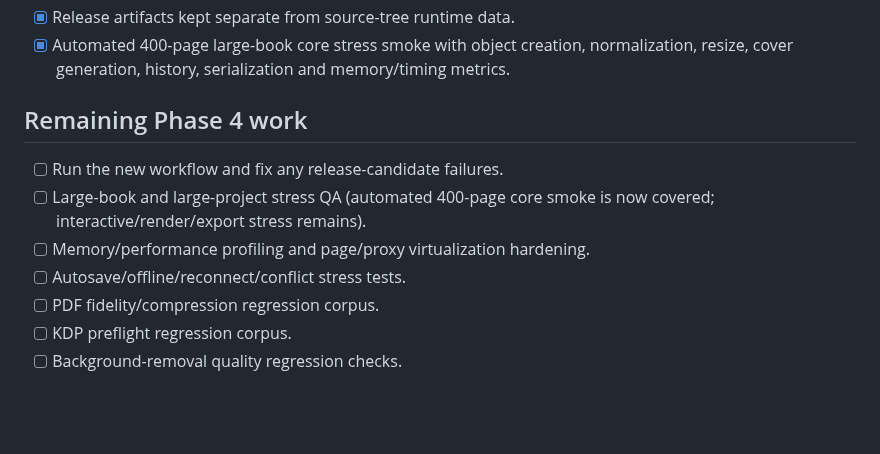
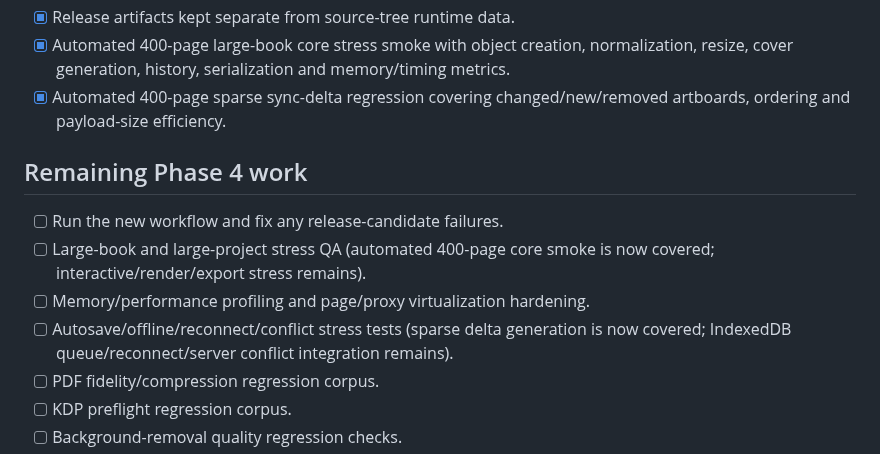
Before and after one commit to XaqibRoXx/Zaix-kdp-software, a Markdown page: docs/PHASE4_RELEASE_QA.md, the part around the change. Drawn GitHub-style; blank space fills up the shorter version.

Commit message:
Track sparse sync delta QA coverage

```diff
--- a/docs/PHASE4_RELEASE_QA.md
+++ b/docs/PHASE4_RELEASE_QA.md
@@ -22,13 +22,14 @@ Turn the completed Phase 1–3 product into a reproducible, verifiable Windows r
 - [x] SHA-256 manifest generation for Windows release candidates.
 - [x] Release artifacts kept separate from source-tree runtime data.
 - [x] Automated 400-page large-book core stress smoke with object creation, normalization, resize, cover generation, history, serialization and memory/timing metrics.
+- [x] Automated 400-page sparse sync-delta regression covering changed/new/removed artboards, ordering and payload-size efficiency.
 
 ## Remaining Phase 4 work
 
 - [ ] Run the new workflow and fix any release-candidate failures.
 - [ ] Large-book and large-project stress QA (automated 400-page core smoke is now covered; interactive/render/export stress remains).
 - [ ] Memory/performance profiling and page/proxy virtualization hardening.
-- [ ] Autosave/offline/reconnect/conflict stress tests.
+- [ ] Autosave/offline/reconnect/conflict stress tests (sparse delta generation is now covered; IndexedDB queue/reconnect/server conflict integration remains).
 - [ ] PDF fidelity/compression regression corpus.
 - [ ] KDP preflight regression corpus.
 - [ ] Background-removal quality regression checks.
```
